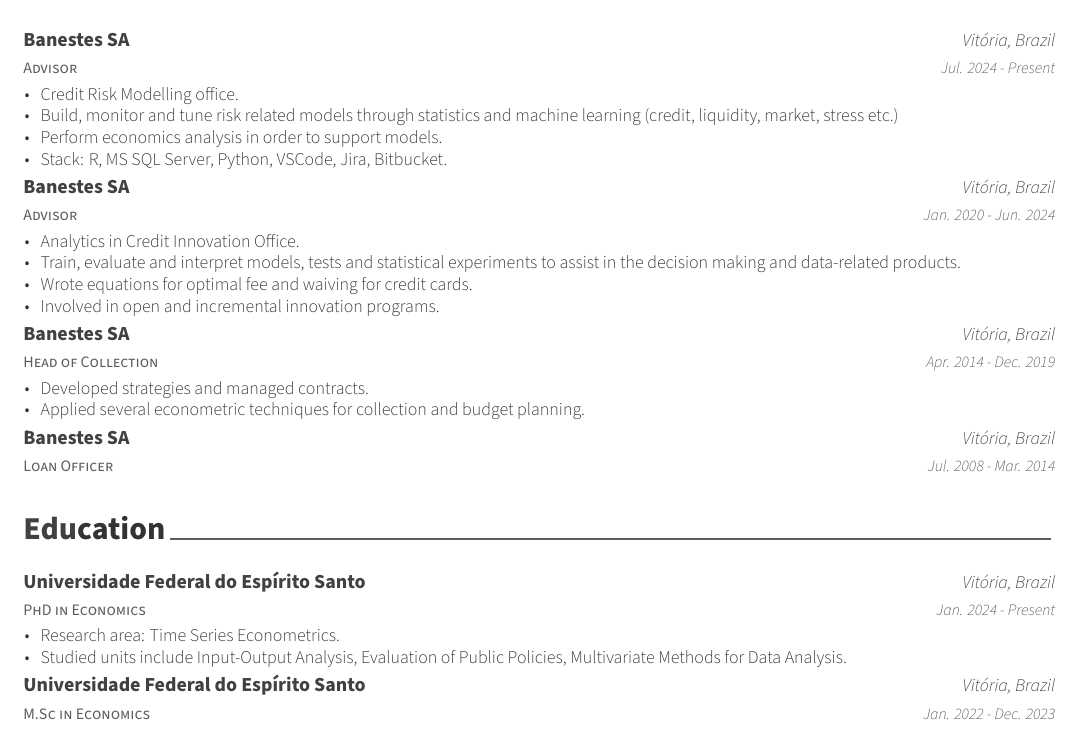
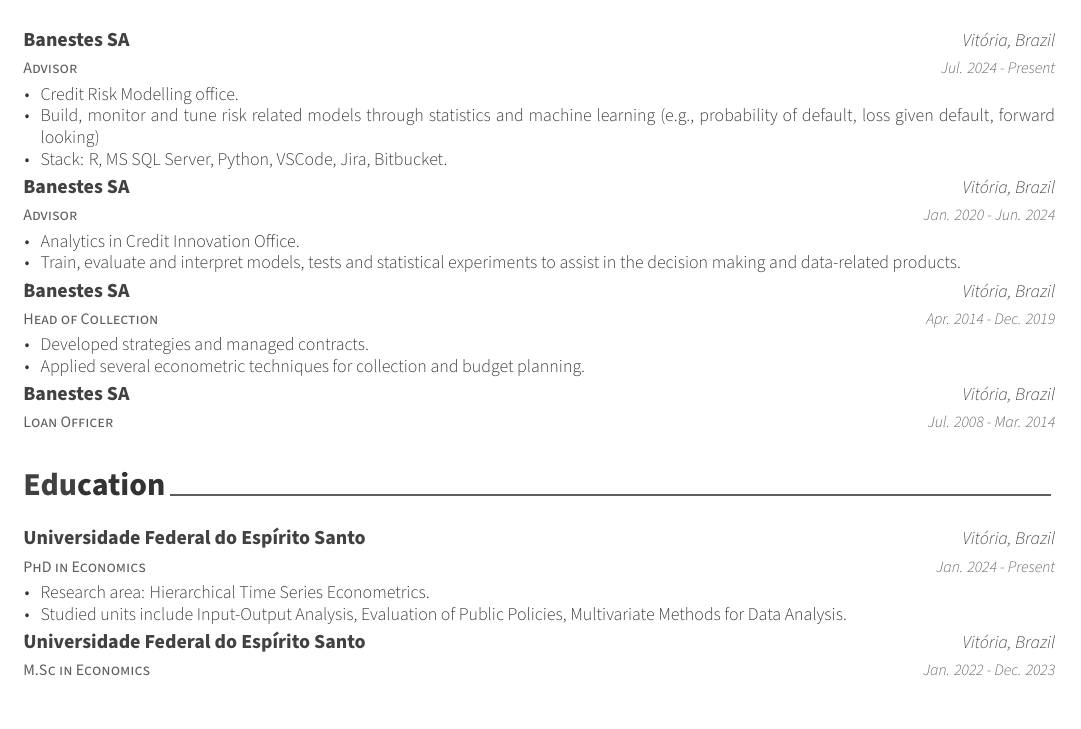
Before and after one commit to albersonmiranda/cv, an R Markdown document (vitae/cv/cv.Rmd): part of the page, cut so that both start at the same text. The pictures show the output file vitae/cv/cv.pdf that the author committed with the source.

Commit message:
update CV content and add new research project

```diff
--- a/vitae/cv/cv.Rmd
+++ b/vitae/cv/cv.Rmd
@@ -28,8 +28,7 @@
   "Advisor", "Banestes SA", "Vitória, Brazil", "Jul. 2024 - Present",
   list(
     "Credit Risk Modelling office.",
-    "Build, monitor and tune risk related models through statistics and machine learning (credit, liquidity, market, stress etc.)",
-    "Perform economics analysis in order to support models.",
+    "Build, monitor and tune risk related models through statistics and machine learning (e.g., probability of default, loss given default, forward looking)",
     "Stack: R, MS SQL Server, Python, VSCode, Jira, Bitbucket.",
     ""
   ),
@@ -37,8 +36,6 @@
   list(
     "Analytics in Credit Innovation Office.",
     "Train, evaluate and interpret models, tests and statistical experiments to assist in the decision making and data-related products.",
-    "Wrote equations for optimal fee and waiving for credit cards.",
-    "Involved in open and incremental innovation programs.",
     ""
   ),
   "Head of Collection", "Banestes SA", "Vitória, Brazil", "Apr. 2014 - Dec. 2019",
@@ -62,7 +59,7 @@
   ~degree, ~uni, ~loc, ~dates, ~details,
   "PhD in Economics", "Universidade Federal do Espírito Santo", "Vitória, Brazil", "Jan. 2024 - Present",
   list(
-    "Research area: Time Series Econometrics.",
+    "Research area: Hierarchical Time Series Econometrics.",
     "Studied units include Input-Output Analysis, Evaluation of Public Policies, Multivariate Methods for Data Analysis.",
     ""
   ),
```
Also changed, not shown: vitae/cv/cv.pdf, vitae/cv/cv.Rmd (2 more changed lines).
